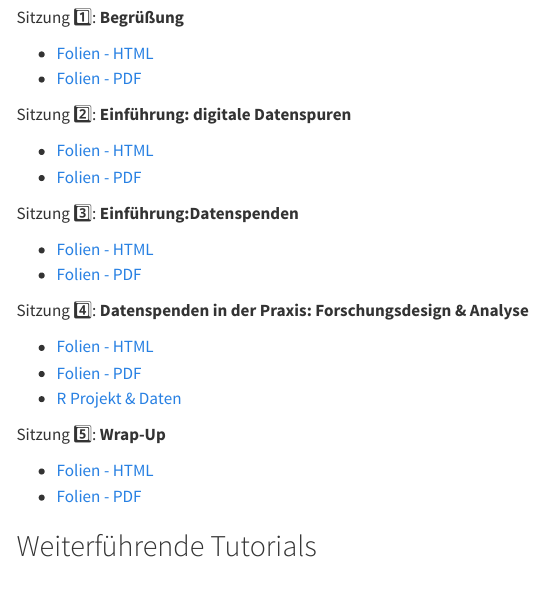
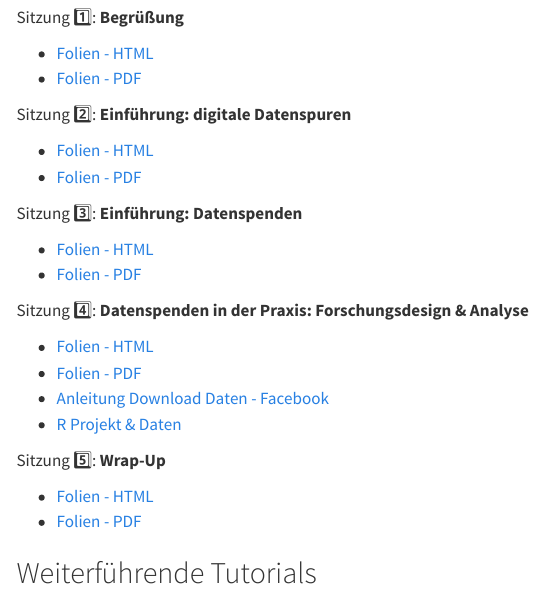
Before and after one commit to valeriehase/data-donation, a Quarto document (index.qmd): the page in a window 1100 px wide, from 830 px down. Rendered offline with R 4.5, knitr and Pandoc in place of Quarto, with nearby package versions; menus at the side of the page are left out.

Commit message:
update block 2

```diff
--- a/index.qmd
+++ b/index.qmd
@@ -38,6 +38,7 @@ Sitzung 4️⃣: **Datenspenden in der Praxis: Forschungsdesign & Analyse**
 
 -   [Folien - HTML](docs/04-example-study.html)
 -   [Folien - PDF](pdf/04-example-study.pdf)
+-   [Anleitung Download Daten - Facebook](pdf/04-anleitung-facebook.pdf)
 -   [R Projekt & Daten](data/03-example-study.zip)
 
 Sitzung 5️⃣: **Wrap-Up**
```
Also changed, not shown: .quarto/idx/index.qmd.json, docs/search.json, pdf/04-anleitung-facebook.pdf (added), index.qmd (2 more changed lines), 5 other files.
